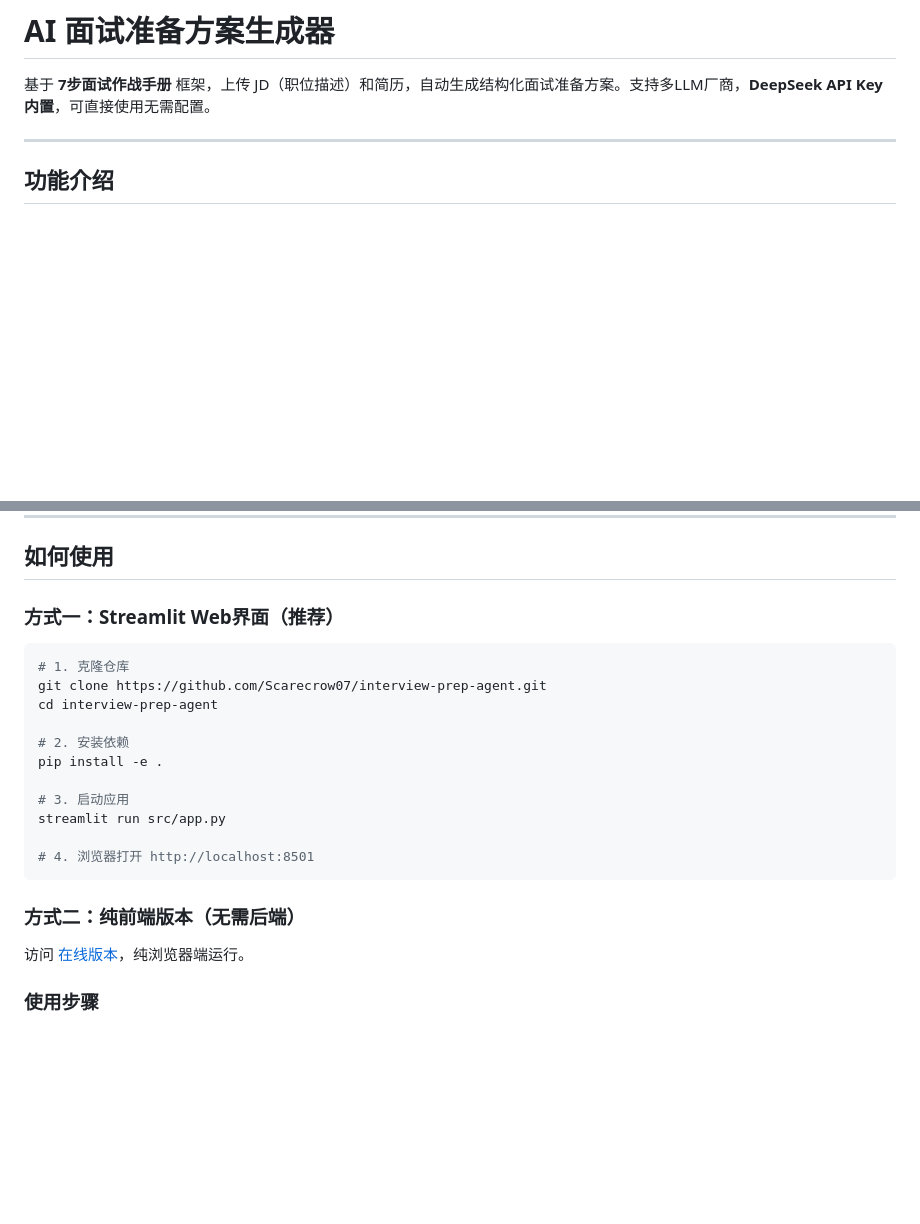
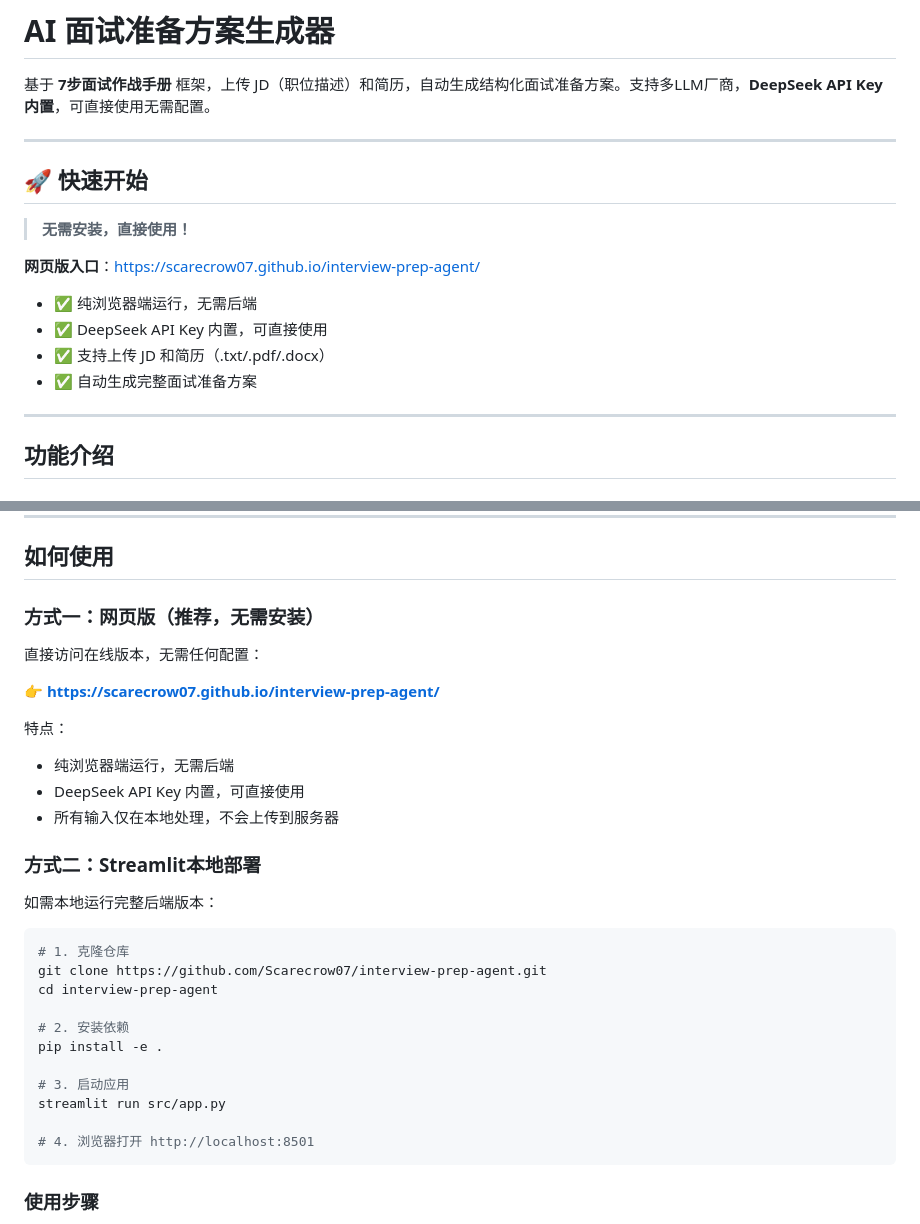
Before and after one commit to Scarecrow07/interview-prep-agent, a Markdown page: README.md, 2 parts joined by grey strips. Rendered like a GitHub page; blank space fills up the shorter version.

Commit message:
docs: 在README顶部添加网页版快速入口，突出显示在线访问链接

````diff
--- a/README.md
+++ b/README.md
@@ -1,6 +1,19 @@
 # AI 面试准备方案生成器
 
 基于 **7步面试作战手册** 框架，上传 JD（职位描述）和简历，自动生成结构化面试准备方案。支持多LLM厂商，**DeepSeek API Key 内置**，可直接使用无需配置。
+
+---
+
+## 🚀 快速开始
+
+> **无需安装，直接使用！**
+
+**网页版入口**：[https://scarecrow07.github.io/interview-prep-agent/](https://scarecrow07.github.io/interview-prep-agent/)
+
+- ✅ 纯浏览器端运行，无需后端
+- ✅ DeepSeek API Key 内置，可直接使用
+- ✅ 支持上传 JD 和简历（.txt/.pdf/.docx）
+- ✅ 自动生成完整面试准备方案
 
 ---
 
@@ -60,7 +73,20 @@
 
 ## 如何使用
 
-### 方式一：Streamlit Web界面（推荐）
+### 方式一：网页版（推荐，无需安装）
+
+直接访问在线版本，无需任何配置：
+
+**👉 [https://scarecrow07.github.io/interview-prep-agent/](https://scarecrow07.github.io/interview-prep-agent/)**
+
+特点：
+- 纯浏览器端运行，无需后端
+- DeepSeek API Key 内置，可直接使用
+- 所有输入仅在本地处理，不会上传到服务器
+
+### 方式二：Streamlit本地部署
+
+如需本地运行完整后端版本：
 
 ```bash
 # 1. 克隆仓库
@@ -75,10 +101,6 @@ streamlit run src/app.py
 
 # 4. 浏览器打开 http://localhost:8501
 ```
-
-### 方式二：纯前端版本（无需后端）
-
-访问 [在线版本](https://scarecrow07.github.io/interview-prep-agent/)，纯浏览器端运行。
 
 ### 使用步骤
 
````
